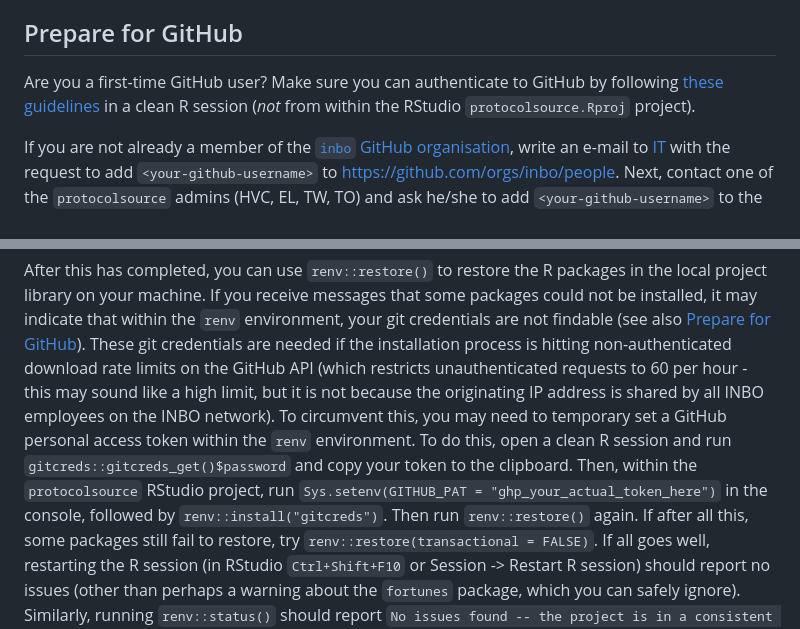
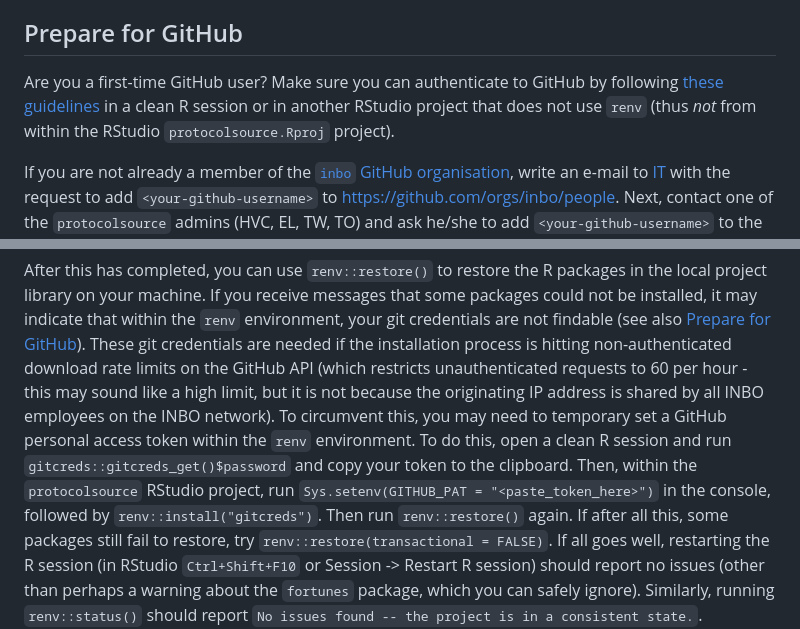
Before and after one commit to inbo/protocolsource, a Markdown page: CONTRIBUTING.md, 2 parts joined by grey strips. GitHub-like rendering.

Commit message:
address review comments

```diff
--- a/CONTRIBUTING.md
+++ b/CONTRIBUTING.md
@@ -40,7 +40,7 @@ When this succeeded, you can proceed to the [workflow](#workflow) section for fu
 ## Prepare for GitHub
 
 Are you a first-time GitHub user?
-Make sure you can authenticate to GitHub by following [these guidelines](https://inbo.github.io/tutorials/tutorials/git_authentication/) in a clean R session (_not_ from within the RStudio `protocolsource.Rproj` project).
+Make sure you can authenticate to GitHub by following [these guidelines](https://inbo.github.io/tutorials/tutorials/git_authentication/) in a clean R session or in another RStudio project that does not use `renv` (thus _not_ from within the RStudio `protocolsource.Rproj` project).
 
 If you are not already a member of the [`inbo` GitHub organisation](https://github.com/orgs/inbo/people), write an e-mail to [IT](mailto:ict.helpdesk@inbo.be) with the request to add `<your-github-username>` to <https://github.com/orgs/inbo/people>.
 Next, contact one of the `protocolsource` admins (HVC, EL, TW, TO) and ask he/she to add `<your-github-username>` to the [protocols team](https://github.com/orgs/inbo/teams/protocols).
@@ -76,7 +76,7 @@ If you receive messages that some packages could not be installed, it may indica
 These git credentials are needed if the installation process is hitting non-authenticated download rate limits on the GitHub API (which restricts unauthenticated requests to 60 per hour - this may sound like a high limit, but it is not because the originating IP address is shared by all INBO employees on the INBO network).
 To circumvent this, you may need to temporary set a GitHub personal access token within the `renv` environment.
 To do this, open a clean R session and run `gitcreds::gitcreds_get()$password` and copy your token to the clipboard.
-Then, within the `protocolsource` RStudio project, run `Sys.setenv(GITHUB_PAT = "ghp_your_actual_token_here")` in the console, followed by `renv::install("gitcreds")`.
+Then, within the `protocolsource` RStudio project, run `Sys.setenv(GITHUB_PAT = "<paste_token_here>")` in the console, followed by `renv::install("gitcreds")`.
 Then run `renv::restore()` again.
 If after all this, some packages still fail to restore, try `renv::restore(transactional = FALSE)`.
 If all goes well, restarting the R session (in RStudio `Ctrl+Shift+F10` or Session -> Restart R session) should report no issues (other than perhaps a warning about the `fortunes` package, which you can safely ignore).
```
